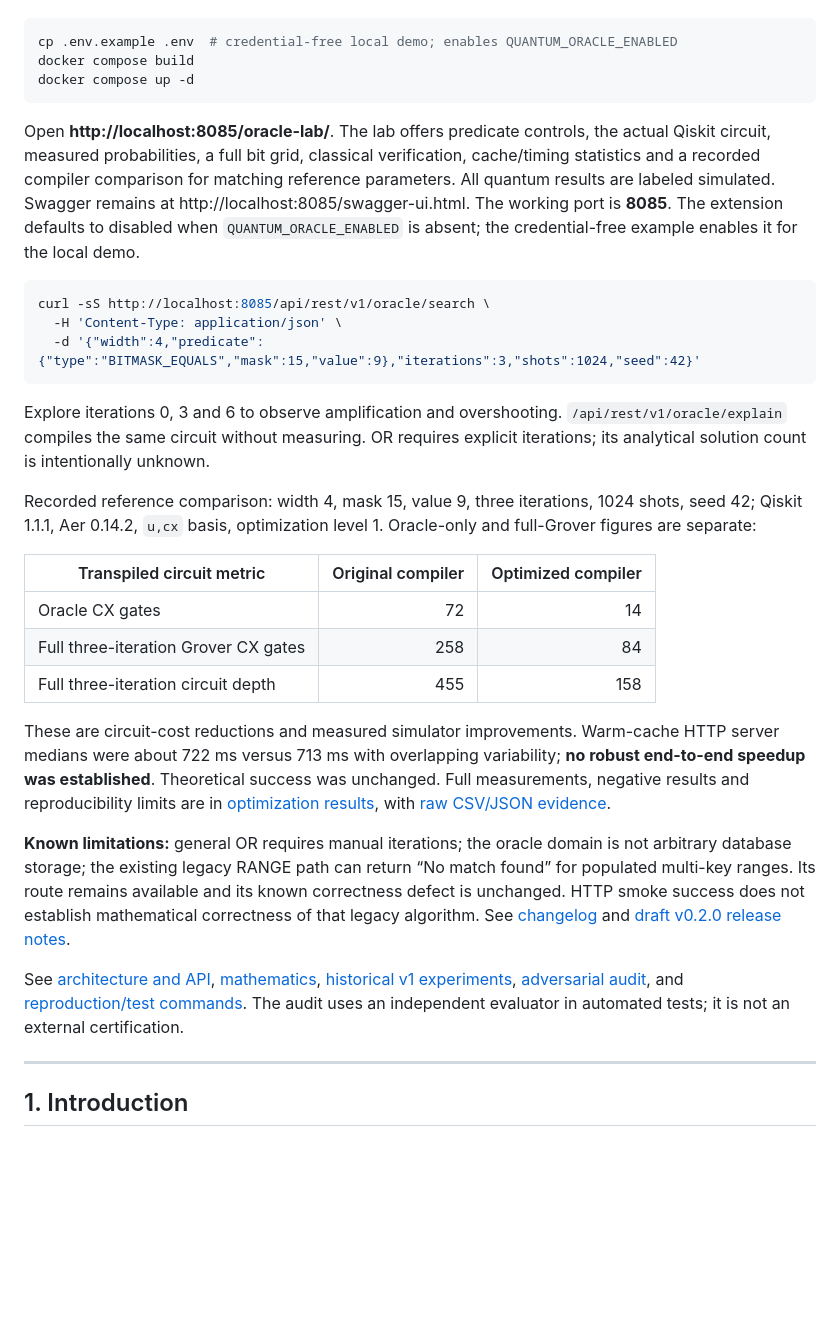
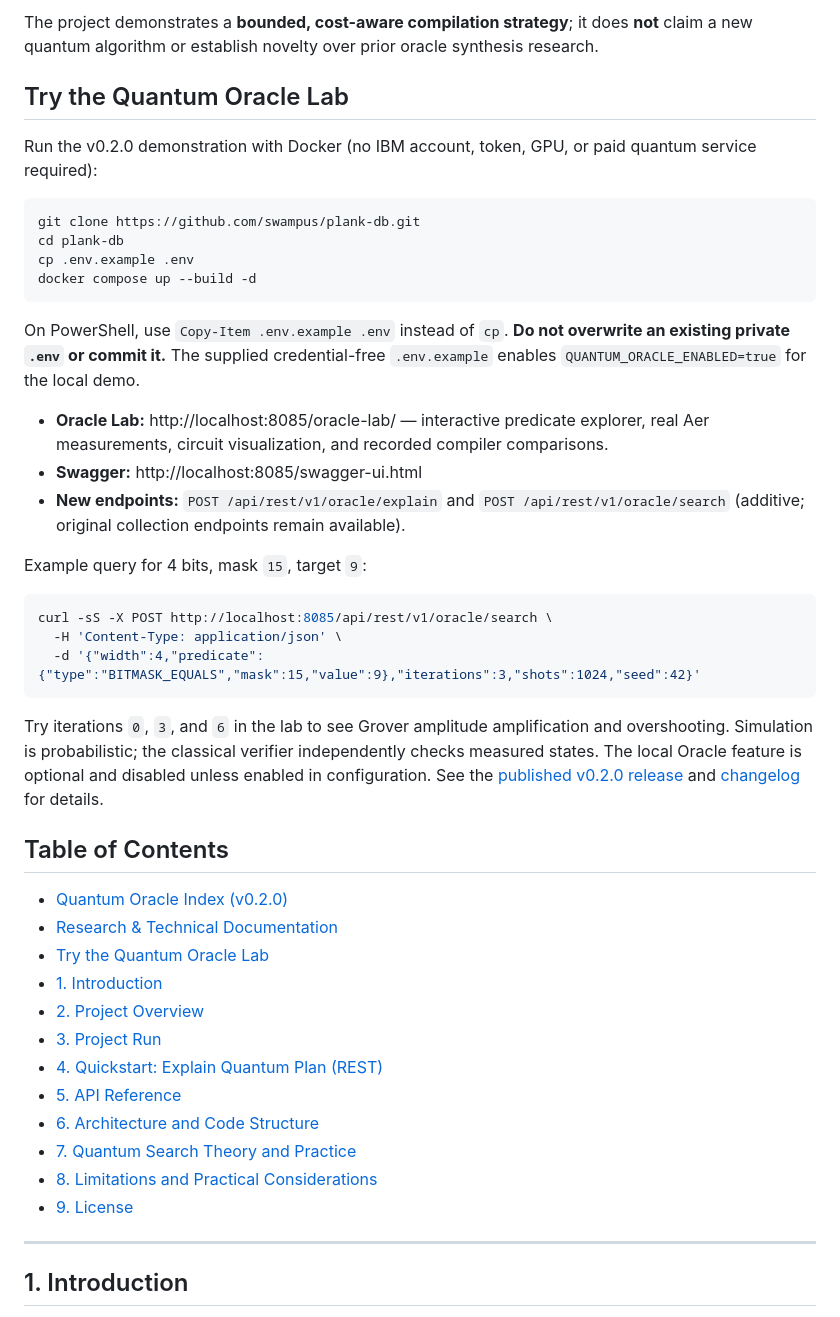
Before and after one commit to swampus/plank-db, a Markdown page: README.md, the part around one of its changes. GitHub-like rendering; blank space fills up the shorter version.

````diff
--- a/README.md
+++ b/README.md
@@ -41,34 +48,46 @@ This is an educational simulator experiment over a **virtual domain**, without r
+The project demonstrates a **bounded, cost-aware compilation strategy**; it does **not** claim a new quantum algorithm or establish novelty over prior oracle synthesis research.
+
+## Try the Quantum Oracle Lab
+
+Run the v0.2.0 demonstration with Docker (no IBM account, token, GPU, or paid quantum service required):
 
 ```bash
-cp .env.example .env  # credential-free local demo; enables QUANTUM_ORACLE_ENABLED
-docker compose build
-docker compose up -d
+git clone https://github.com/swampus/plank-db.git
+cd plank-db
+cp .env.example .env
+docker compose up --build -d
 ```
 
-Open **http://localhost:8085/oracle-lab/**. The lab offers predicate controls, the actual Qiskit circuit, measured probabilities, a full bit grid, classical verification, cache/timing statistics and a recorded compiler comparison for matching reference parameters. All quantum results are labeled simulated. Swagger remains at http://localhost:8085/swagger-ui.html. The working port is **8085**. The extension defaults to disabled when `QUANTUM_ORACLE_ENABLED` is absent; the credential-free example enables it for the local demo.
+On PowerShell, use `Copy-Item .env.example .env` instead of `cp`. **Do not overwrite an existing private `.env` or commit it.** The supplied credential-free `.env.example` enables `QUANTUM_ORACLE_ENABLED=true` for the local demo.
+
+- **Oracle Lab:** http://localhost:8085/oracle-lab/ — interactive predicate explorer, real Aer measurements, circuit visualization, and recorded compiler comparisons.
+- **Swagger:** http://localhost:8085/swagger-ui.html
+- **New endpoints:** `POST /api/rest/v1/oracle/explain` and `POST /api/rest/v1/oracle/search` (additive; original collection endpoints remain available).
+
+Example query for 4 bits, mask `15`, target `9`:
 
 ```bash
-curl -sS http://localhost:8085/api/rest/v1/oracle/search \
+curl -sS -X POST http://localhost:8085/api/rest/v1/oracle/search \
   -H 'Content-Type: application/json' \
   -d '{"width":4,"predicate":{"type":"BITMASK_EQUALS","mask":15,"value":9},"iterations":3,"shots":1024,"seed":42}'
 ```
 
-Explore iterations 0, 3 and 6 to observe amplification and overshooting. `/api/rest/v1/oracle/explain` compiles the same circuit without measuring. OR requires explicit iterations; its analytical solution count is intentionally unknown.
+Try iterations `0`, `3`, and `6` in the lab to see Grover amplitude amplification and overshooting. Simulation is probabilistic; the classical verifier independently checks measured states. The local Oracle feature is optional and disabled unless enabled in configuration. See the [published v0.2.0 release](https://github.com/swampus/plank-db/releases/tag/v0.2.0) and [changelog](CHANGELOG.md) for details.
 
-Recorded reference comparison: width 4, mask 15, value 9, three iterations, 1024 shots, seed 42; Qiskit 1.1.1, Aer 0.14.2, `u,cx` basis, optimization level 1. Oracle-only and full-Grover figures are separate:
+## Table of Contents
 
-| Transpiled circuit metric | Original compiler | Optimized compiler |
-| --- | ---: | ---: |
-| Oracle CX gates | 72 | 14 |
-| Full three-iteration Grover CX gates | 258 | 84 |
-| Full three-iteration circuit depth | 455 | 158 |
-
-These are circuit-cost reductions and measured simulator improvements. Warm-cache HTTP server medians were about 722 ms versus 713 ms with overlapping variability; **no robust end-to-end speedup was established**. Theoretical success was unchanged. Full measurements, negative results and reproducibility limits are in [optimization results](docs/quantum-oracle/OPTIMIZATION_RESULTS.md), with [raw CSV/JSON evidence](docs/quantum-oracle/benchmarks/audit-2026-10-31/results.json).
-
-**Known limitations:** general OR requires manual iterations; the oracle domain is not arbitrary database storage; the existing legacy RANGE path can return “No match found” for populated multi-key ranges. Its route remains available and its known correctness defect is unchanged. HTTP smoke success does not establish mathematical correctness of that legacy algorithm. See [changelog](CHANGELOG.md) and [draft v0.2.0 release notes](docs/releases/v0.2.0.md).
-
-See [architecture and API](docs/quantum-oracle/ARCHITECTURE.md), [mathematics](docs/quantum-oracle/MATHEMATICS.md), [historical v1 experiments](docs/quantum-oracle/EXPERIMENTS.md), [adversarial audit](docs/quantum-oracle/INDEPENDENT_AUDIT.md), and [reproduction/test commands](docs/quantum-oracle/REPRODUCIBILITY.md). The audit uses an independent evaluator in automated tests; it is not an external certification.
-
+- [Quantum Oracle Index (v0.2.0)](#quantum-oracle-index-v020)
+- [Research & Technical Documentation](#research--technical-documentation)
+- [Try the Quantum Oracle Lab](#try-the-quantum-oracle-lab)
+- [1. Introduction](#1-introduction)
+- [2. Project Overview](#2-project-overview)
+- [3. Project Run](#3-project-run)
+- [4. Quickstart: Explain Quantum Plan (REST)](#4-quickstart-explain-quantum-plan-rest)
+- [5. API Reference](#5-api-reference)
+- [6. Architecture and Code Structure](#6-architecture-and-code-structure)
+- [7. Quantum Search Theory and Practice](#7-quantum-search-theory-and-practice)
+- [8. Limitations and Practical Considerations](#8-limitations-and-practical-considerations)
+- [9. License](#9-license)
 
 ---
 
````
Also changed, not shown: other parts of README.md (+46 -38 lines).
